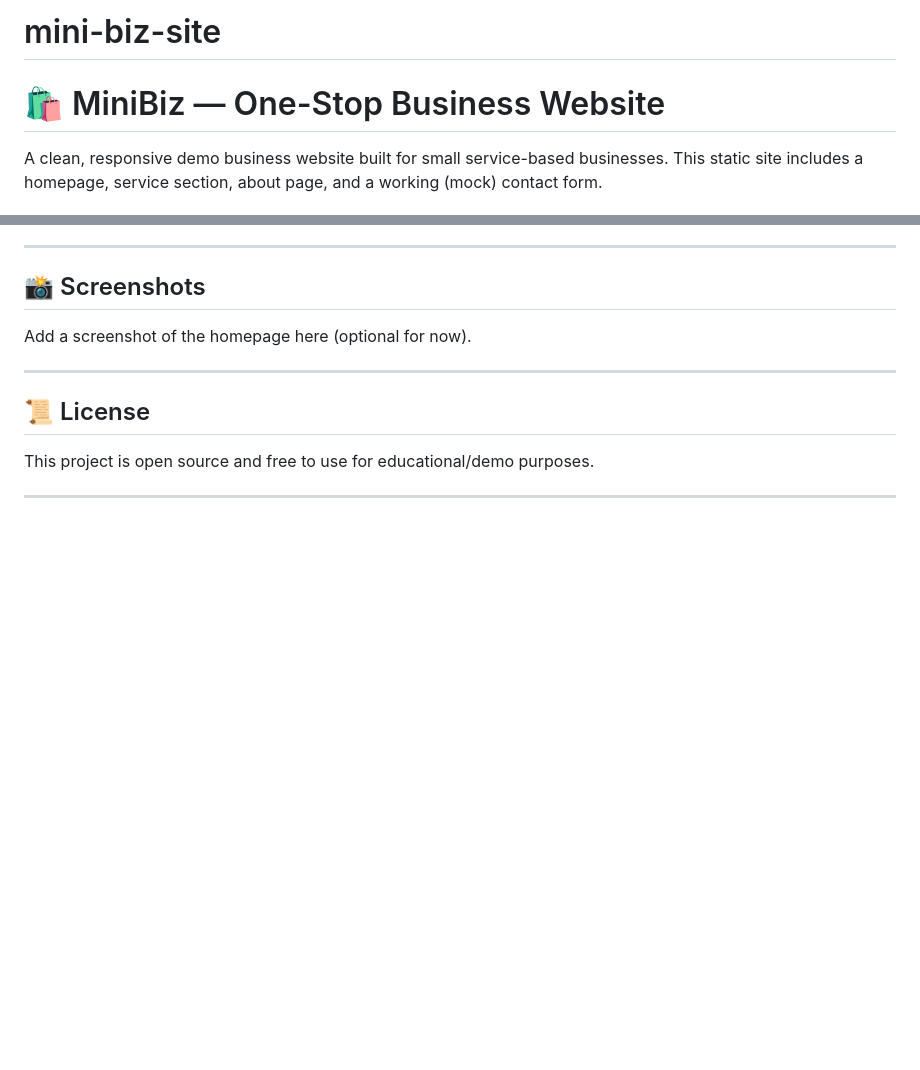
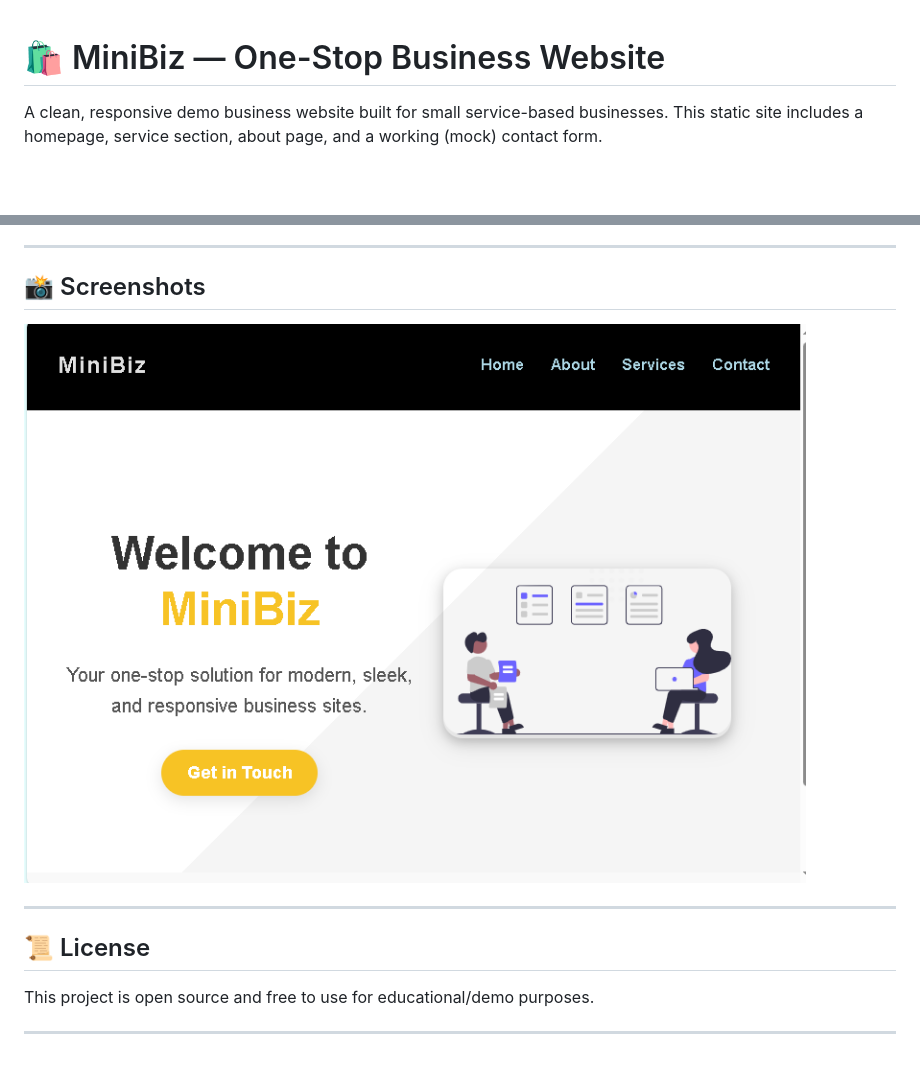
Before and after one commit to Chemene-coder/mini-biz-site, a Markdown page: README.md, 2 parts joined by grey strips. Rendered like a GitHub page; pictures changed too: img/minibiz.png (added); blank space fills up the shorter version.

```diff
--- a/README.md
+++ b/README.md
@@ -1,4 +1,3 @@
-# mini-biz-site
 
 # 🛍️ MiniBiz — One-Stop Business Website
 
@@ -54,7 +53,8 @@ mini-biz-site/
 
 ## 📸 Screenshots
 
-Add a screenshot of the homepage here (optional for now).
+![MiniBiz Live Screenshot](img/minibiz.png)
+
 
 ---
 
```
Also changed, not shown: image-1.png (added), image.png (added).
